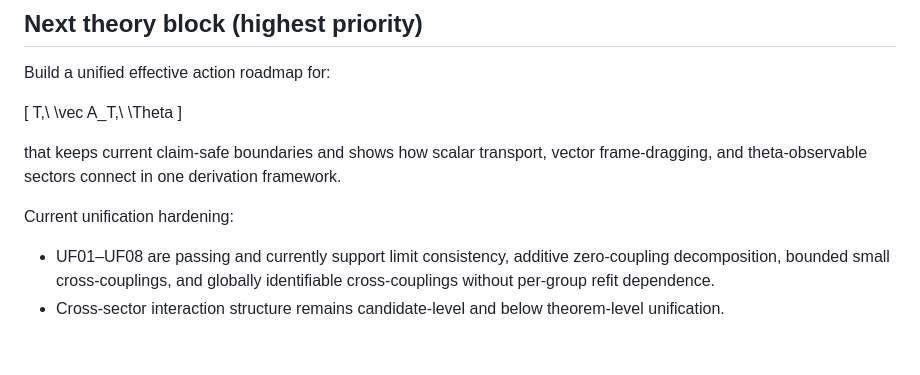
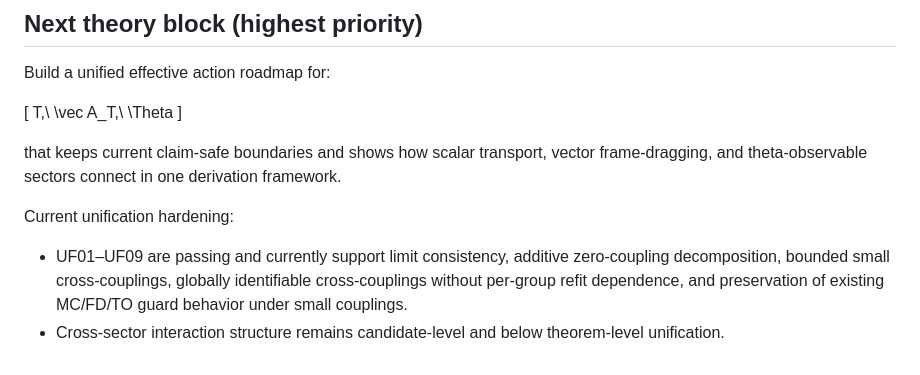
Before and after one commit to MagusDraconis/TRM_Cosmology, a Markdown page: docs/review/TRM_Current_Status_For_PeerReview.md, the part around the change. Rendered like a GitHub page.

```diff
--- a/docs/review/TRM_Current_Status_For_PeerReview.md
+++ b/docs/review/TRM_Current_Status_For_PeerReview.md
@@ -40,5 +40,5 @@ T,\ \vec A_T,\ \Theta
 that keeps current claim-safe boundaries and shows how scalar transport, vector frame-dragging, and theta-observable sectors connect in one derivation framework.
 
 Current unification hardening:
-- UF01–UF08 are passing and currently support limit consistency, additive zero-coupling decomposition, bounded small cross-couplings, and globally identifiable cross-couplings without per-group refit dependence.
+- UF01–UF09 are passing and currently support limit consistency, additive zero-coupling decomposition, bounded small cross-couplings, globally identifiable cross-couplings without per-group refit dependence, and preservation of existing MC/FD/TO guard behavior under small couplings.
 - Cross-sector interaction structure remains candidate-level and below theorem-level unification.
```
Also changed, not shown: docs/Theory/TRM_First_Principles_Roadmap.md (+2 -2 lines), docs/Theory/TRM_Unified_Field_Action_Roadmap.md (+6 -4 lines).
